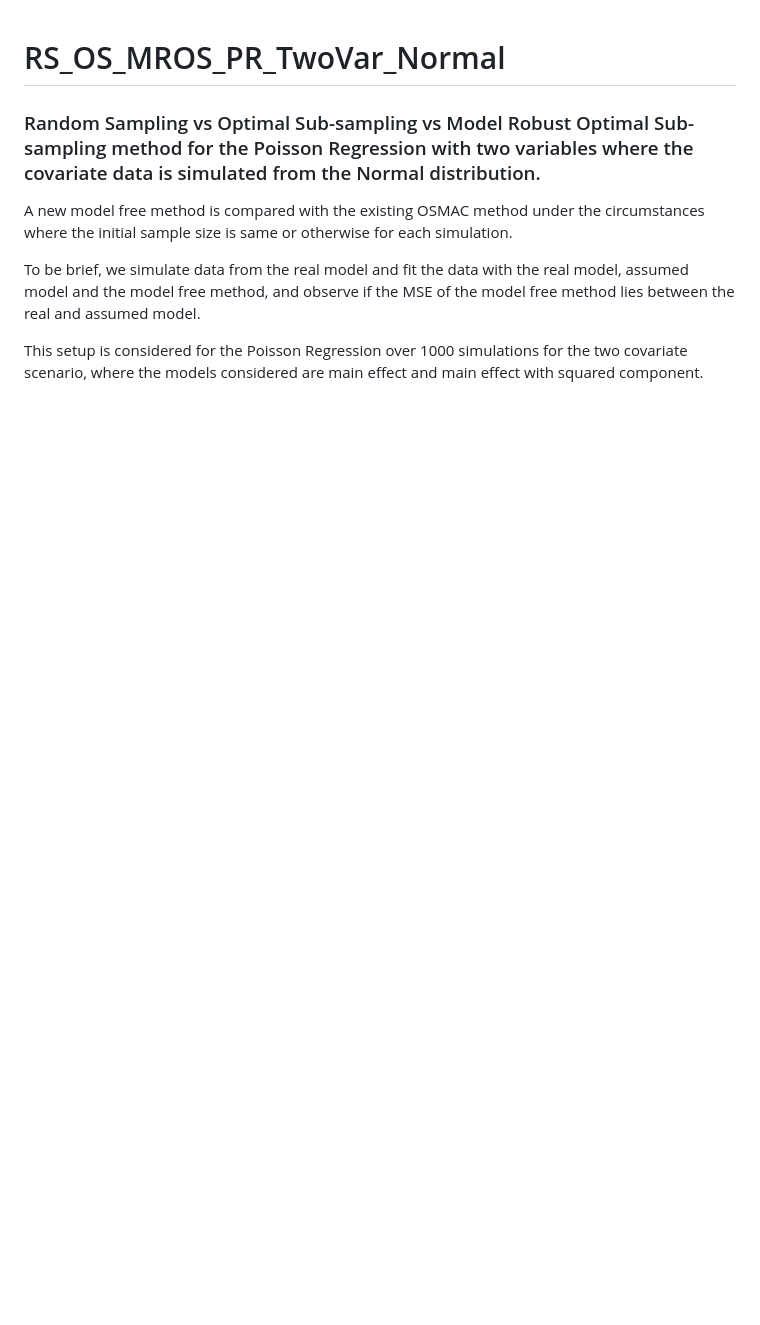
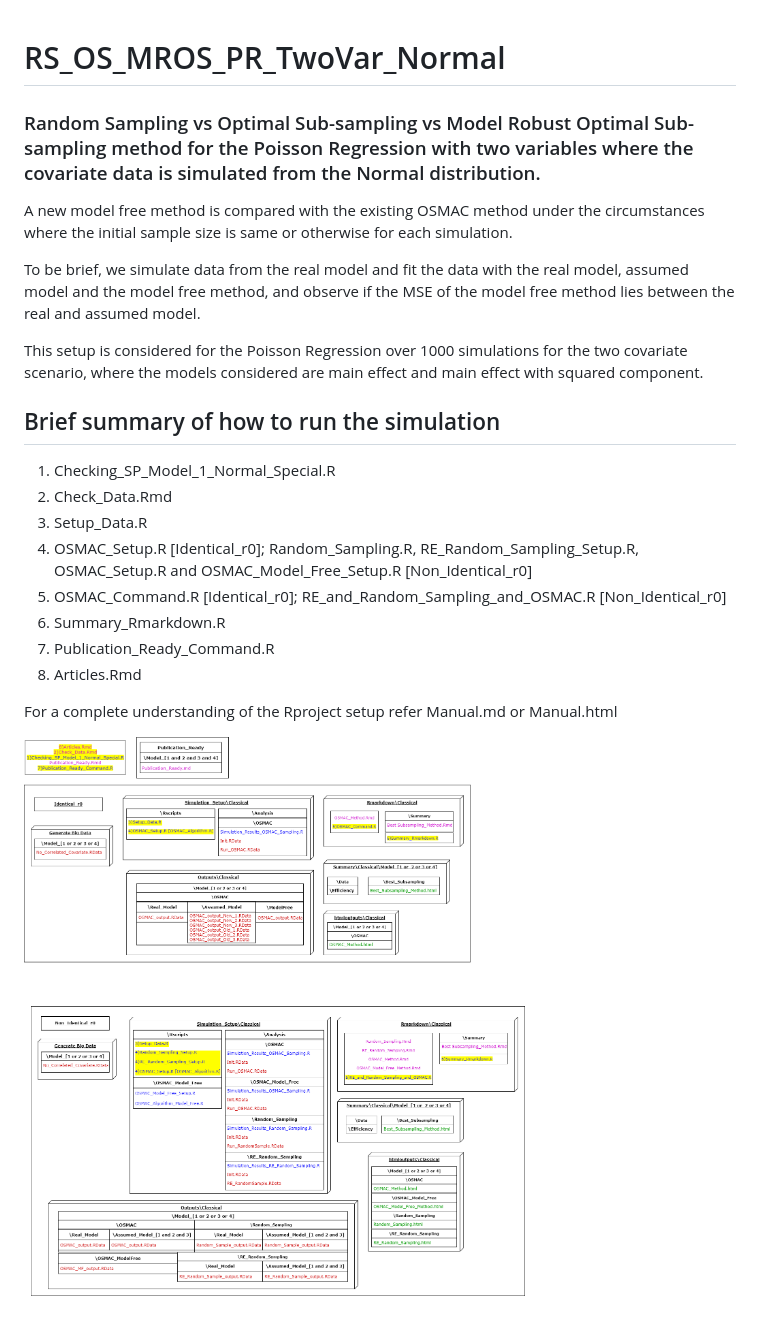
Before and after one commit to Amalan-ConStat/RS_OS_MROS_PR_TwoVar_Normal, a Markdown page: README.md, the part around the change. GitHub-like rendering; pictures changed too: Images/Brief_FullDiagram.png (added); blank space fills up the shorter version.

Commit message:
updated manual and readme file with diagrams and brief summary

```diff
--- a/README.md
+++ b/README.md
@@ -11,3 +11,18 @@ A new model free method is compared with the existing OSMAC method under the cir
 To be brief, we simulate data from the real model and fit the data with the real model, assumed model and the model free method, and observe if the MSE of the model free method lies between the real and assumed model.
 
 This setup is considered for the Poisson Regression over 1000 simulations for the two covariate scenario, where the models considered are main effect and main effect with squared component.
+
+## Brief summary of how to run the simulation
+
+1. Checking_SP_Model_1_Normal_Special.R
+2. Check_Data.Rmd
+3. Setup_Data.R
+4. OSMAC_Setup.R [Identical_r0]; Random_Sampling.R, RE_Random_Sampling_Setup.R, OSMAC_Setup.R and OSMAC_Model_Free_Setup.R [Non_Identical_r0]
+5. OSMAC_Command.R [Identical_r0]; RE_and_Random_Sampling_and_OSMAC.R [Non_Identical_r0]
+6. Summary_Rmarkdown.R
+7. Publication_Ready_Command.R
+8. Articles.Rmd
+
+For a complete understanding of the Rproject setup refer Manual.md or Manual.html
+
+![](Images/Brief_FullDiagram.png)
```
Also changed, not shown: 5 other files.
